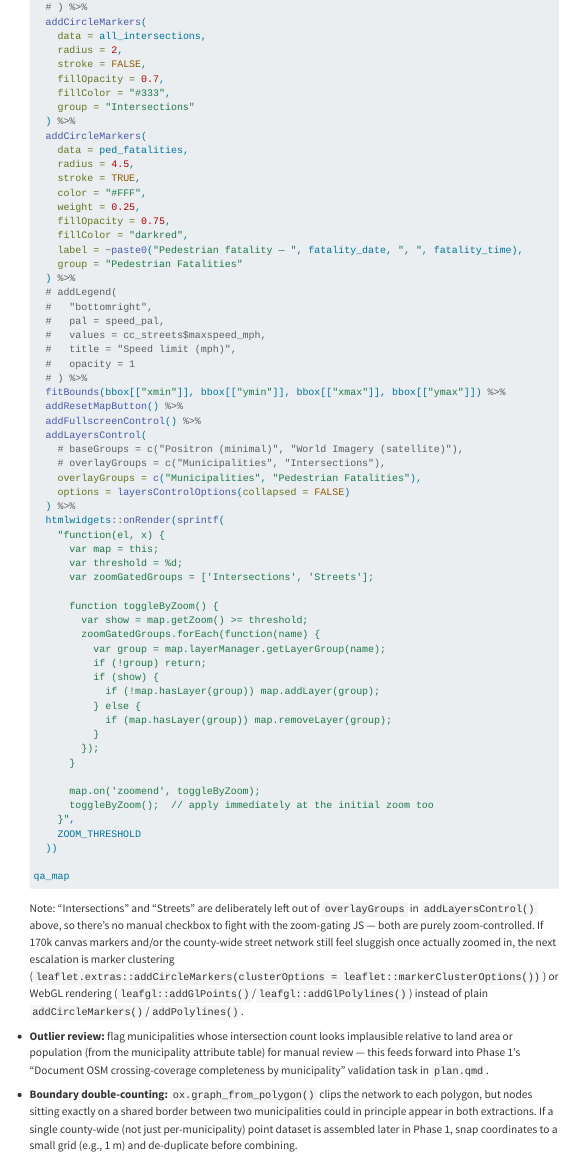
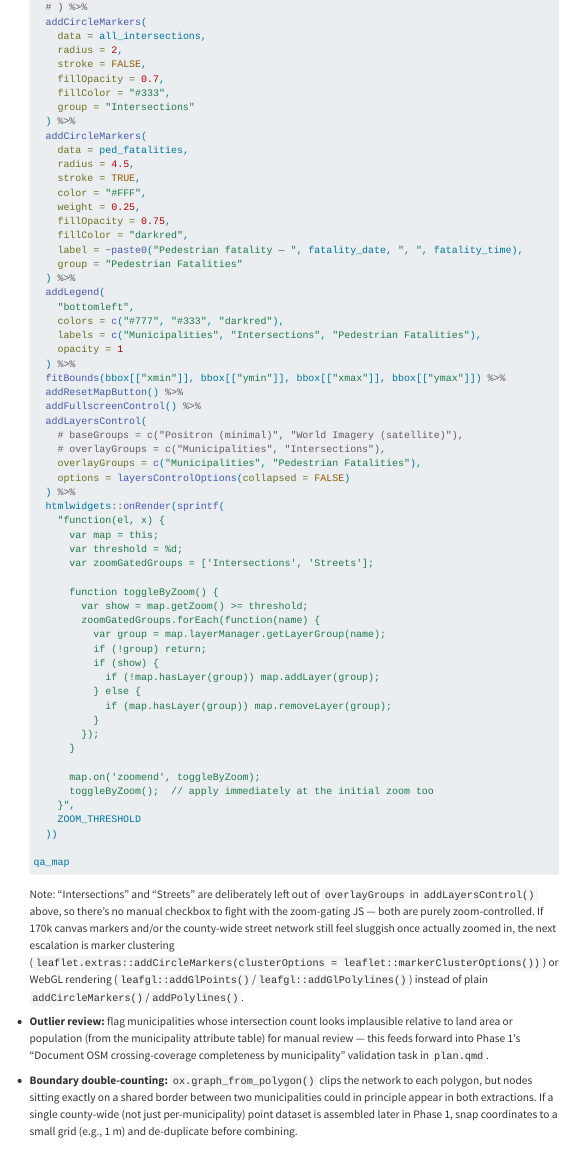
Before and after one commit to justenvirons/crosswalk-distances-cc, a Quarto document (Phase0.qmd): the page in a window 1100 px wide, from 9650 px down. Rendered offline with R 4.5, knitr and Pandoc in place of Quarto, with nearby package versions; menus at the side of the page are left out; long lines of code are wrapped.

Commit message:
Add categorical legend to QA map (Municipalities, Intersections, Pedestrian Fatalities)
Replace the commented-out speed-limit addLegend() (left over from Streets
being temporarily disabled) with a manual colors/labels legend covering
the three currently-active layers, using each layer's actual marker/fill
color for its swatch. Placed bottom-left per request.

Co-Authored-By: Claude Sonnet 5 <noreply@anthropic.com>
Claude-Session: https://claude.ai/code/session_01NMUJAmFxYPdWGfsJvspS2V

```diff
--- a/Phase0.qmd
+++ b/Phase0.qmd
@@ -656,13 +656,12 @@ st_write(ped_fatalities, "output/ped_fatalities.shp", delete_layer = TRUE)
         label = ~paste0("Pedestrian fatality — ", fatality_date, ", ", fatality_time),
         group = "Pedestrian Fatalities"
       ) %>%
-      # addLegend(
-      #   "bottomright",
-      #   pal = speed_pal,
-      #   values = cc_streets$maxspeed_mph,
-      #   title = "Speed limit (mph)",
-      #   opacity = 1
-      # ) %>%
+      addLegend(
+        "bottomleft",
+        colors = c("#777", "#333", "darkred"),
+        labels = c("Municipalities", "Intersections", "Pedestrian Fatalities"),
+        opacity = 1
+      ) %>%
       fitBounds(bbox[["xmin"]], bbox[["ymin"]], bbox[["xmax"]], bbox[["ymax"]]) %>%
       addResetMapButton() %>%
       addFullscreenControl() %>%
```
